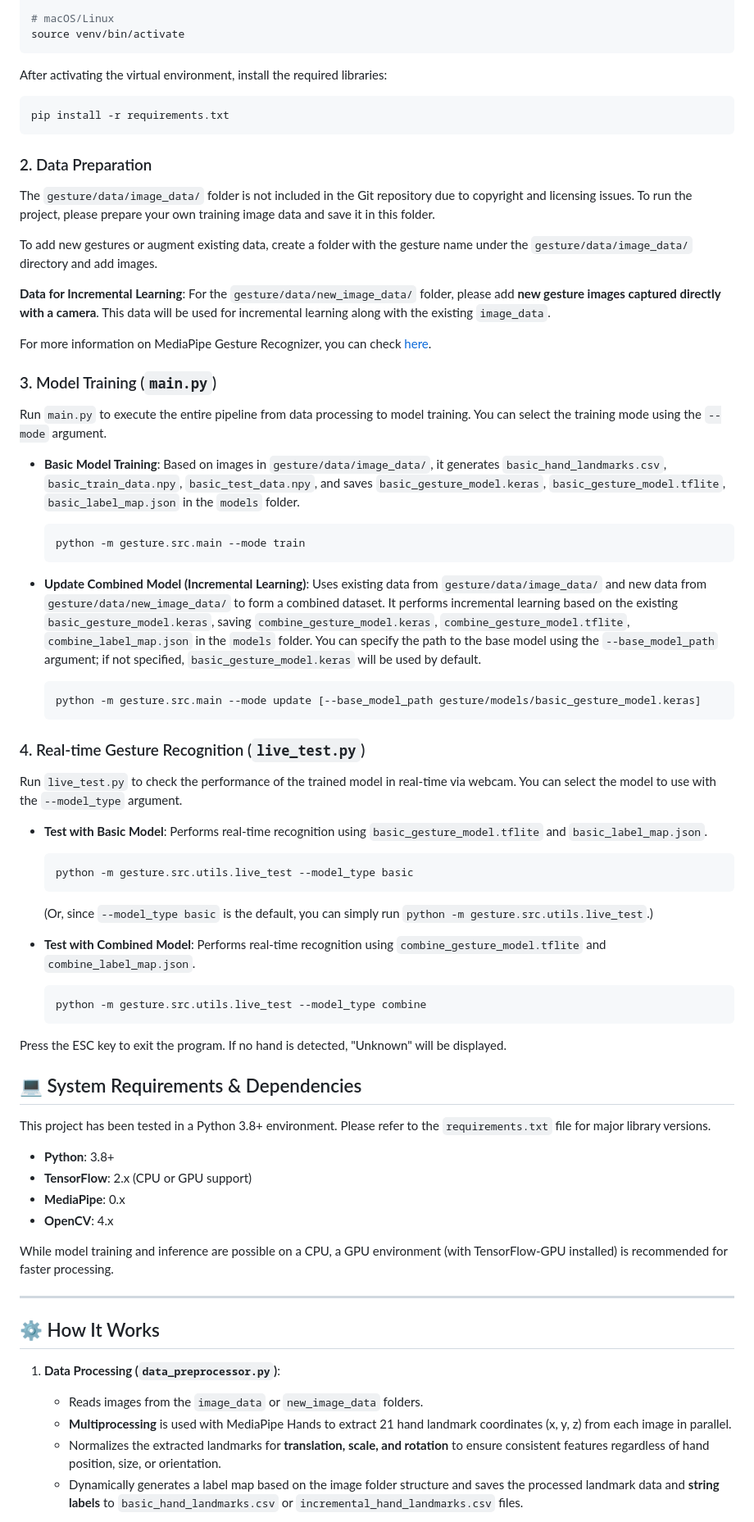
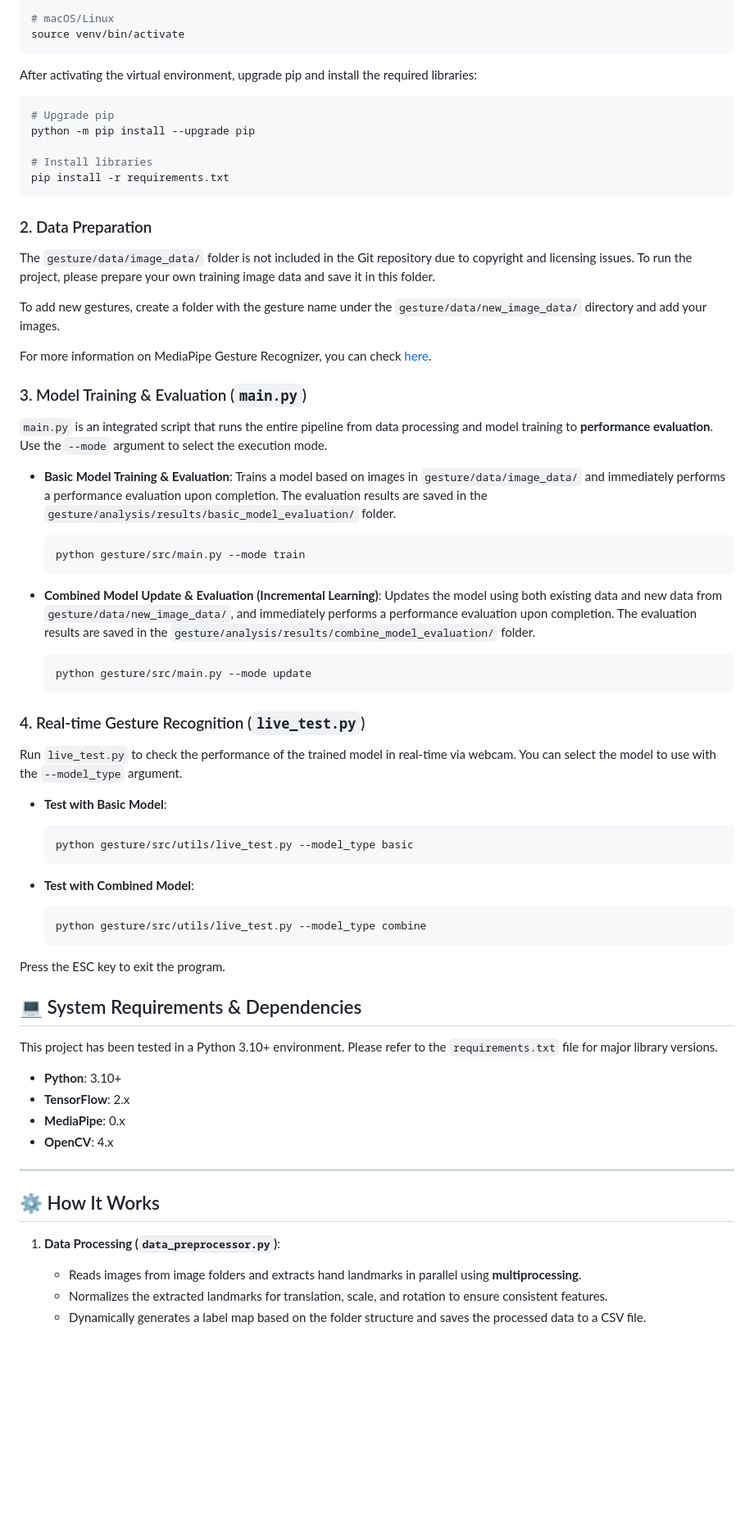
Before and after one commit to sangwoo4/ghostouch, a Markdown page: README.en.md, the part around one of its changes. Shown at 82% size. Rendered like a GitHub page; blank space fills up the shorter version.

````diff
--- a/README.en.md
+++ b/README.en.md
@@ -87,9 +80,13 @@ python -m venv venv
 source venv/bin/activate
 ```
 
-After activating the virtual environment, install the required libraries:
+After activating the virtual environment, upgrade pip and install the required libraries:
 
 ```bash
+# Upgrade pip
+python -m pip install --upgrade pip
+
+# Install libraries
 pip install -r requirements.txt
 ```
 
@@ -97,26 +94,24 @@ pip install -r requirements.txt
 
 The `gesture/data/image_data/` folder is not included in the Git repository due to copyright and licensing issues. To run the project, please prepare your own training image data and save it in this folder.
 
-To add new gestures or augment existing data, create a folder with the gesture name under the `gesture/data/image_data/` directory and add images.
-
-**Data for Incremental Learning**: For the `gesture/data/new_image_data/` folder, please add **new gesture images captured directly with a camera**. This data will be used for incremental learning along with the existing `image_data`.
+To add new gestures, create a folder with the gesture name under the `gesture/data/new_image_data/` directory and add your images.
 
 For more information on MediaPipe Gesture Recognizer, you can check [here](https://ai.google.dev/edge/mediapipe/solutions/vision/gesture_recognizer?hl=ko).
 
-### 3. Model Training (`main.py`)
+### 3. Model Training & Evaluation (`main.py`)
 
-Run `main.py` to execute the entire pipeline from data processing to model training. You can select the training mode using the `--mode` argument.
+`main.py` is an integrated script that runs the entire pipeline from data processing and model training to **performance evaluation**. Use the `--mode` argument to select the execution mode.
 
-*   **Basic Model Training**:
-    Based on images in `gesture/data/image_data/`, it generates `basic_hand_landmarks.csv`, `basic_train_data.npy`, `basic_test_data.npy`, and saves `basic_gesture_model.keras`, `basic_gesture_model.tflite`, `basic_label_map.json` in the `models` folder.
+*   **Basic Model Training & Evaluation**:
+    Trains a model based on images in `gesture/data/image_data/` and immediately performs a performance evaluation upon completion. The evaluation results are saved in the `gesture/analysis/results/basic_model_evaluation/` folder.
     ```bash
-    python -m gesture.src.main --mode train
+    python gesture/src/main.py --mode train
     ```
 
-*   **Update Combined Model (Incremental Learning)**:
-    Uses existing data from `gesture/data/image_data/` and new data from `gesture/data/new_image_data/` to form a combined dataset. It performs incremental learning based on the existing `basic_gesture_model.keras`, saving `combine_gesture_model.keras`, `combine_gesture_model.tflite`, `combine_label_map.json` in the `models` folder. You can specify the path to the base model using the `--base_model_path` argument; if not specified, `basic_gesture_model.keras` will be used by default.
+*   **Combined Model Update & Evaluation (Incremental Learning)**:
+    Updates the model using both existing data and new data from `gesture/data/new_image_data/`, and immediately performs a performance evaluation upon completion. The evaluation results are saved in the `gesture/analysis/results/combine_model_evaluation/` folder.
     ```bash
-    python -m gesture.src.main --mode update [--base_model_path gesture/models/basic_gesture_model.keras]
+    python gesture/src/main.py --mode update
     ```
 
 ### 4. Real-time Gesture Recognition (`live_test.py`)
@@ -124,37 +119,31 @@ Run `main.py` to execute the entire pipeline from data processing to model train
 Run `live_test.py` to check the performance of the trained model in real-time via webcam. You can select the model to use with the `--model_type` argument.
 
 *   **Test with Basic Model**:
-    Performs real-time recognition using `basic_gesture_model.tflite` and `basic_label_map.json`.
     ```bash
-    python -m gesture.src.utils.live_test --model_type basic
+    python gesture/src/utils/live_test.py --model_type basic
     ```
-    (Or, since `--model_type basic` is the default, you can simply run `python -m gesture.src.utils.live_test`.)
 
 *   **Test with Combined Model**:
-    Performs real-time recognition using `combine_gesture_model.tflite` and `combine_label_map.json`.
     ```bash
-    python -m gesture.src.utils.live_test --model_type combine
+    python gesture/src/utils/live_test.py --model_type combine
     ```
-Press the ESC key to exit the program. If no hand is detected, "Unknown" will be displayed.
+Press the ESC key to exit the program.
 
 ## 💻 System Requirements & Dependencies
 
-This project has been tested in a Python 3.8+ environment. Please refer to the `requirements.txt` file for major library versions.
+This project has been tested in a Python 3.10+ environment. Please refer to the `requirements.txt` file for major library versions.
 
-*   **Python**: 3.8+
-*   **TensorFlow**: 2.x (CPU or GPU support)
+*   **Python**: 3.10+
+*   **TensorFlow**: 2.x
 *   **MediaPipe**: 0.x
 *   **OpenCV**: 4.x
-
-While model training and inference are possible on a CPU, a GPU environment (with TensorFlow-GPU installed) is recommended for faster processing.
 
 ---
 
 ## ⚙️ How It Works
 
 1.  **Data Processing (`data_preprocessor.py`)**:
-    -   Reads images from the `image_data` or `new_image_data` folders.
-    -   **Multiprocessing** is used with MediaPipe Hands to extract 21 hand landmark coordinates (x, y, z) from each image in parallel.
-    -   Normalizes the extracted landmarks for **translation, scale, and rotation** to ensure consistent features regardless of hand position, size, or orientation.
-    -   Dynamically generates a label map based on the image folder structure and saves the processed landmark data and **string labels** to `basic_hand_landmarks.csv` or `incremental_hand_landmarks.csv` files.
+    -   Reads images from image folders and extracts hand landmarks in parallel using **multiprocessing**.
+    -   Normalizes the extracted landmarks for translation, scale, and rotation to ensure consistent features.
+    -   Dynamically generates a label map based on the folder structure and saves the processed data to a CSV file.
 
````
Also changed, not shown: other parts of README.en.md (+38 -45 lines), README.ko.md (+65 -68 lines).
